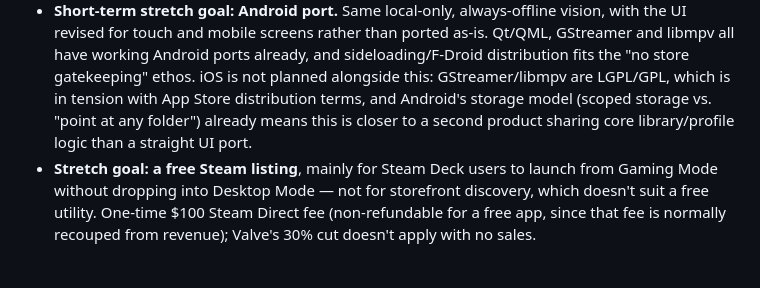
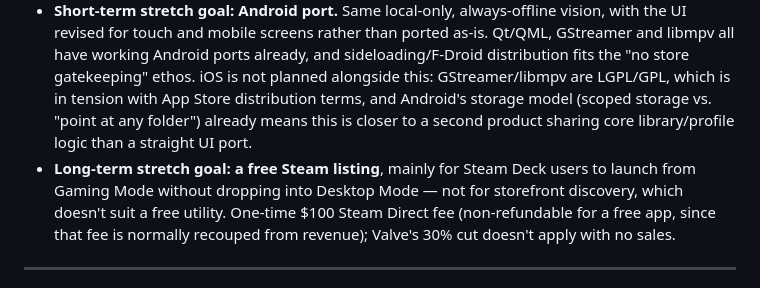
Before and after one commit to theStyleWithin/Hop-tunes, a Markdown page: SPEC.md, the part around the change. Rendered like a GitHub page.

Commit message:
SPEC.md: label the Steam listing as a long-term stretch goal
Co-Authored-By: Claude Sonnet 5 <noreply@anthropic.com>
Claude-Session: https://claude.ai/code/session_01DYFFEXA93VdLonVvqsyyrd

```diff
--- a/SPEC.md
+++ b/SPEC.md
@@ -335,7 +335,7 @@ Hop-tunes is an **independent, original program**. It is inspired by how Zune be
   LGPL/GPL, which is in tension with App Store distribution terms, and Android's storage
   model (scoped storage vs. "point at any folder") already means this is closer to a second
   product sharing core library/profile logic than a straight UI port.
-- **Stretch goal: a free Steam listing**, mainly for Steam Deck users to launch from Gaming
+- **Long-term stretch goal: a free Steam listing**, mainly for Steam Deck users to launch from Gaming
   Mode without dropping into Desktop Mode — not for storefront discovery, which doesn't
   suit a free utility. One-time $100 Steam Direct fee (non-refundable for a free app, since
   that fee is normally recouped from revenue); Valve's 30% cut doesn't apply with no sales.
```
